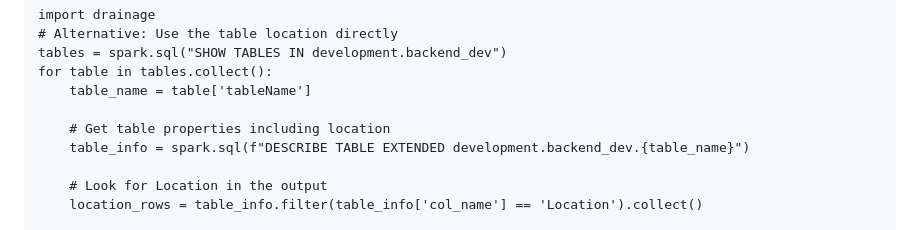
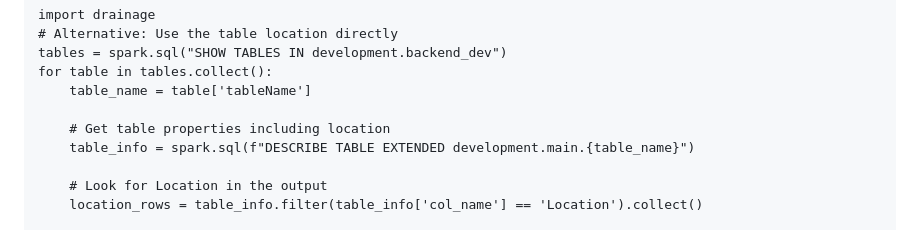
Before and after one commit to danielbeach/drainage, a Markdown page: README.md, the part around the change. Drawn GitHub-style.

```diff
--- a/README.md
+++ b/README.md
@@ -127,7 +127,7 @@ for table in tables.collect():
     table_name = table['tableName']
 
     # Get table properties including location
-    table_info = spark.sql(f"DESCRIBE TABLE EXTENDED development.backend_dev.{table_name}")
+    table_info = spark.sql(f"DESCRIBE TABLE EXTENDED development.main.{table_name}")
 
     # Look for Location in the output
     location_rows = table_info.filter(table_info['col_name'] == 'Location').collect()
```
